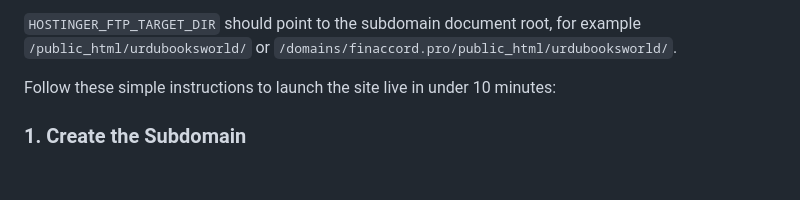
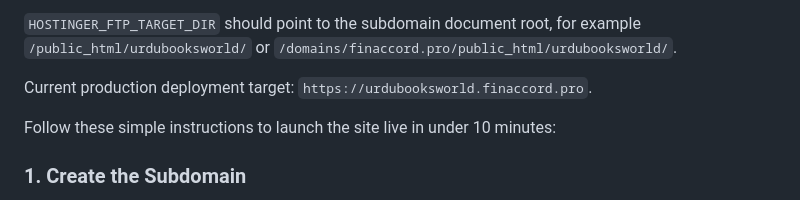
Before and after one commit to kfrem/urdu-books-world, a Markdown page: README.md, the part around the change. Rendered like a GitHub page; blank space fills up the shorter version.

Commit message:
Document production deployment target

```diff
--- a/README.md
+++ b/README.md
@@ -22,6 +22,8 @@ Required GitHub repository secrets for automatic Hostinger deployment:
 - `HOSTINGER_FTP_TARGET_DIR`
 
 `HOSTINGER_FTP_TARGET_DIR` should point to the subdomain document root, for example `/public_html/urdubooksworld/` or `/domains/finaccord.pro/public_html/urdubooksworld/`.
+
+Current production deployment target: `https://urdubooksworld.finaccord.pro`.
 
 Follow these simple instructions to launch the site live in under 10 minutes:
 
```
